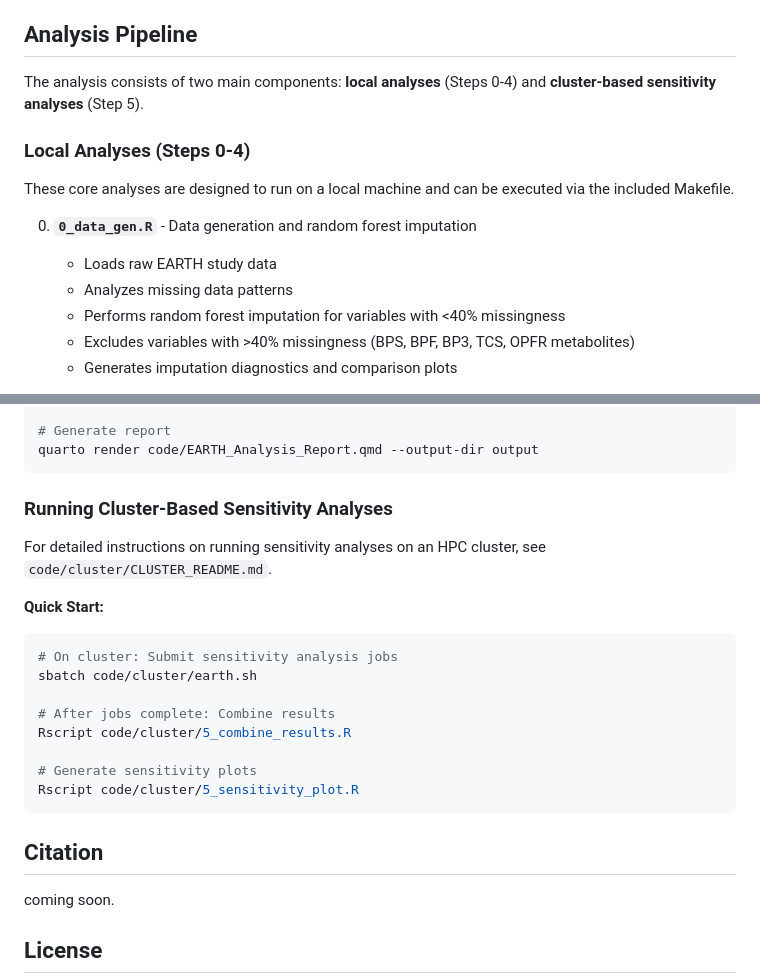
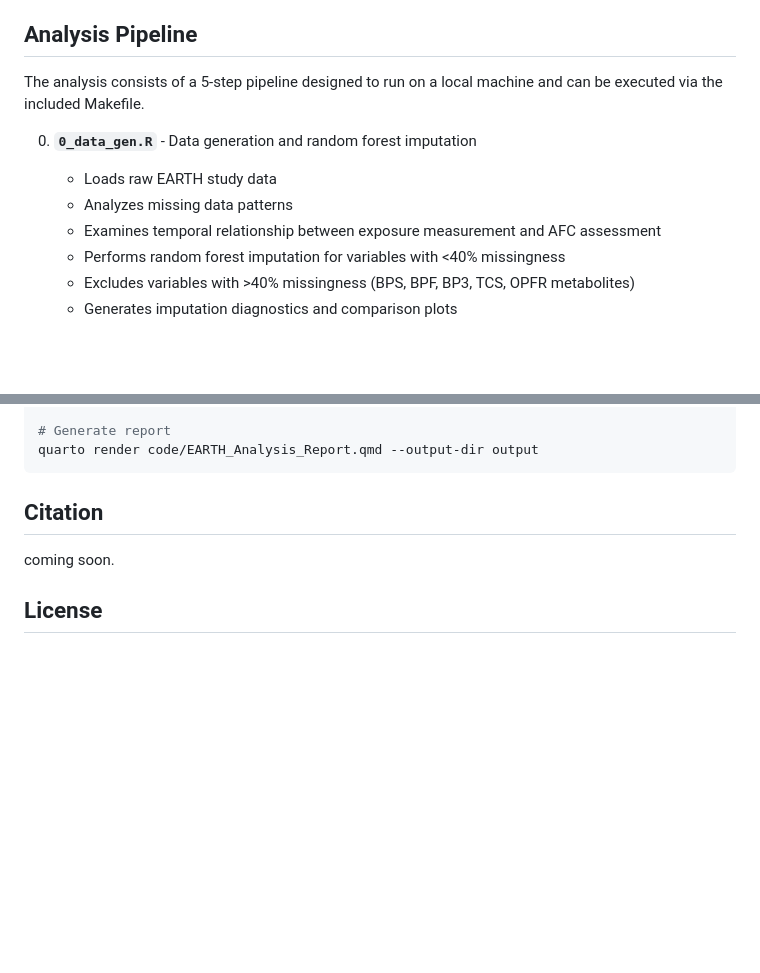
Before and after one commit to ainaimi/EARTH_Analysis, a Markdown page: README.md, 2 parts joined by grey strips. GitHub-like rendering; blank space fills up the shorter version.

````diff
--- a/README.md
+++ b/README.md
@@ -11,15 +11,12 @@ average treatment effects. We use this learner to estimate how the association b
 
 ## Analysis Pipeline
 
-The analysis consists of two main components: **local analyses** (Steps 0-4) and **cluster-based sensitivity analyses** (Step 5).
-
-### Local Analyses (Steps 0-4)
-
-These core analyses are designed to run on a local machine and can be executed via the included Makefile.
+The analysis consists of a 5-step pipeline designed to run on a local machine and can be executed via the included Makefile.
 
 0. **`0_data_gen.R`** - Data generation and random forest imputation
    - Loads raw EARTH study data
    - Analyzes missing data patterns
+   - Examines temporal relationship between exposure measurement and AFC assessment
    - Performs random forest imputation for variables with <40% missingness
    - Excludes variables with >40% missingness (BPS, BPF, BP3, TCS, OPFR metabolites)
    - Generates imputation diagnostics and comparison plots
@@ -138,22 +115,6 @@ Rscript code/4_IF_scores_analysis.R
 
 # Generate report
 quarto render code/EARTH_Analysis_Report.qmd --output-dir output
-```
-
-### Running Cluster-Based Sensitivity Analyses
-
-For detailed instructions on running sensitivity analyses on an HPC cluster, see `code/cluster/CLUSTER_README.md`.
-
-**Quick Start:**
-```bash
-# On cluster: Submit sensitivity analysis jobs
-sbatch code/cluster/earth.sh
-
-# After jobs complete: Combine results
-Rscript code/cluster/5_combine_results.R
-
-# Generate sensitivity plots
-Rscript code/cluster/5_sensitivity_plot.R
 ```
 
 ## Citation
````
Also changed, not shown: other parts of README.md (+9 -29 lines).
